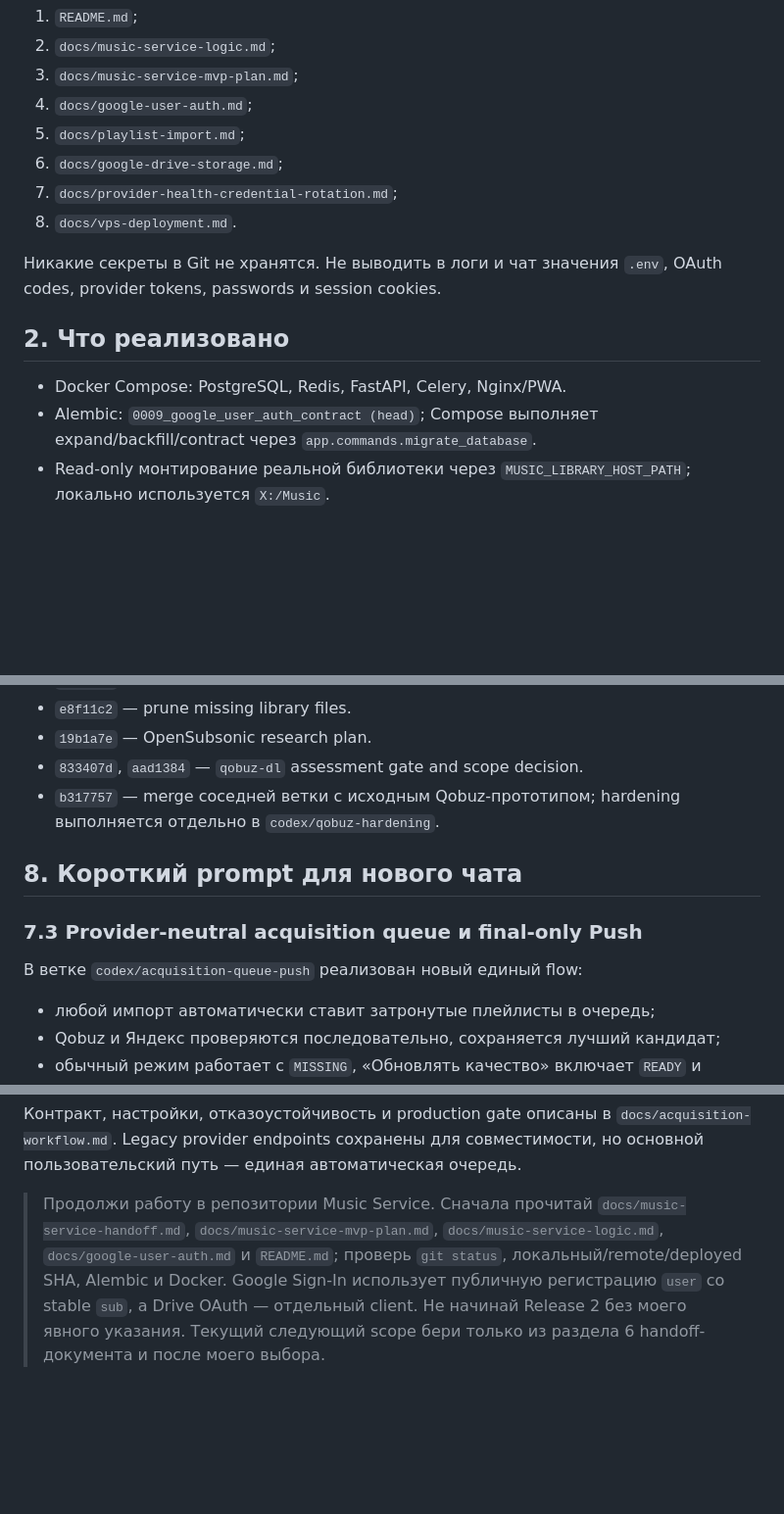
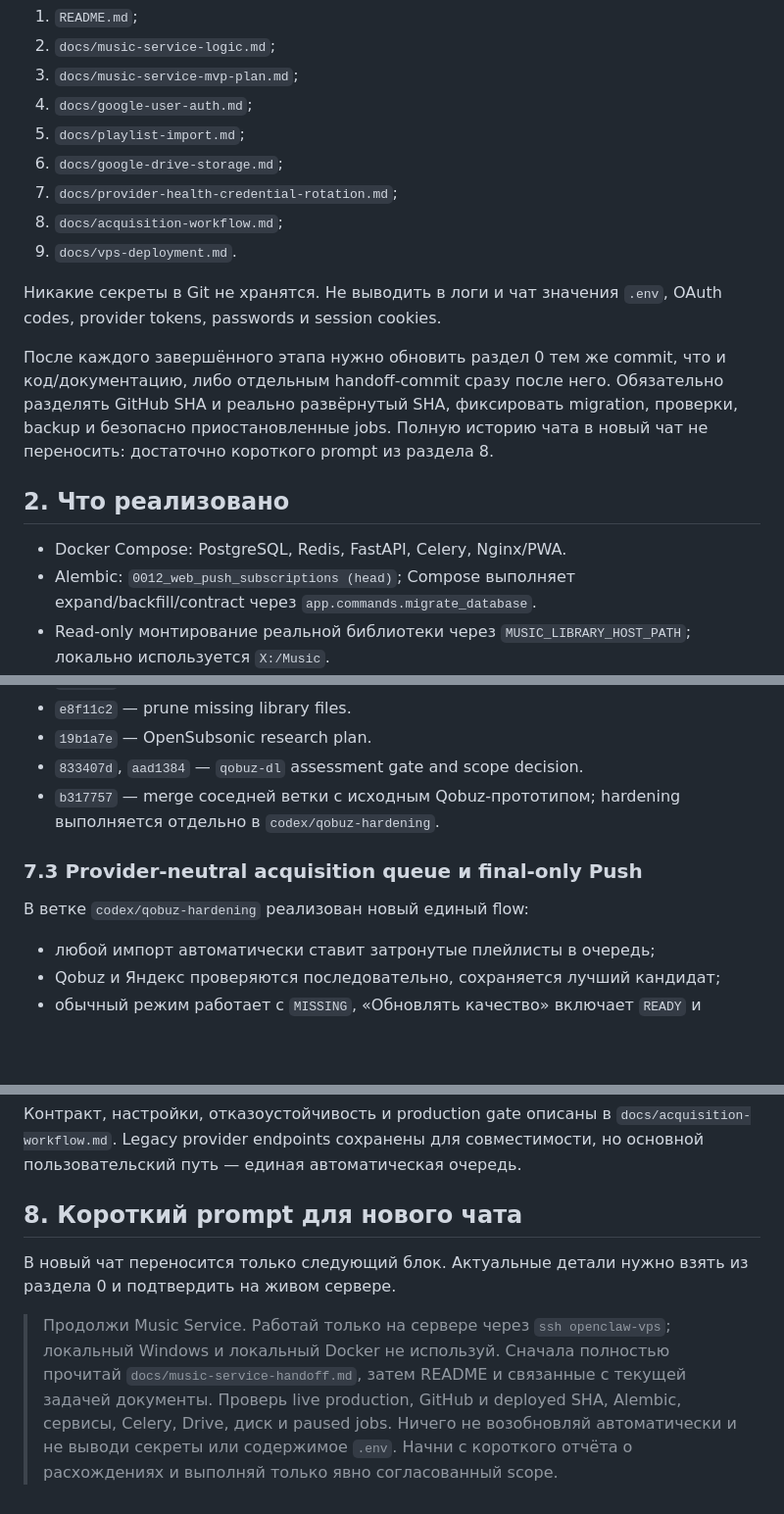
Before and after one commit to altairbergadler-ctrl/1, a Markdown page: docs/music-service-handoff.md, 3 parts joined by grey strips. Shown at 98% size. Drawn GitHub-style; blank space fills up the shorter version.

```diff
--- a/docs/music-service-handoff.md
+++ b/docs/music-service-handoff.md
@@ -21,15 +61,22 @@
 5. `docs/playlist-import.md`;
 6. `docs/google-drive-storage.md`;
 7. `docs/provider-health-credential-rotation.md`;
-8. `docs/vps-deployment.md`.
+8. `docs/acquisition-workflow.md`;
+9. `docs/vps-deployment.md`.
 
 Никакие секреты в Git не хранятся. Не выводить в логи и чат значения
 `.env`, OAuth codes, provider tokens, passwords и session cookies.
 
+После каждого завершённого этапа нужно обновить раздел 0 тем же commit, что и
+код/документацию, либо отдельным handoff-commit сразу после него. Обязательно
+разделять GitHub SHA и реально развёрнутый SHA, фиксировать migration, проверки,
+backup и безопасно приостановленные jobs. Полную историю чата в новый чат не
+переносить: достаточно короткого prompt из раздела 8.
+
 ## 2. Что реализовано
 
 - Docker Compose: PostgreSQL, Redis, FastAPI, Celery, Nginx/PWA.
-- Alembic: `0009_google_user_auth_contract (head)`; Compose выполняет
+- Alembic: `0012_web_push_subscriptions (head)`; Compose выполняет
   expand/backfill/contract через `app.commands.migrate_database`.
 - Read-only монтирование реальной библиотеки через
   `MUSIC_LIBRARY_HOST_PATH`; локально используется `X:/Music`.
@@ -471,10 +518,9 @@ offline-сценарию из `docs/player-sync-symfonium.md` без перев
 - `b317757` — merge соседней ветки с исходным Qobuz-прототипом; hardening
   выполняется отдельно в `codex/qobuz-hardening`.
 
-## 8. Короткий prompt для нового чата
 ### 7.3 Provider-neutral acquisition queue и final-only Push
 
-В ветке `codex/acquisition-queue-push` реализован новый единый flow:
+В ветке `codex/qobuz-hardening` реализован новый единый flow:
 
 - любой импорт автоматически ставит затронутые плейлисты в очередь;
 - Qobuz и Яндекс проверяются последовательно, сохраняется лучший кандидат;
@@ -501,11 +547,15 @@ browser subscription требуют пользовательского жест
 очередь.
 
 
-> Продолжи работу в репозитории Music Service. Сначала прочитай
-> `docs/music-service-handoff.md`, `docs/music-service-mvp-plan.md`,
-> `docs/music-service-logic.md`, `docs/google-user-auth.md` и `README.md`;
-> проверь `git status`, локальный/remote/deployed SHA, Alembic и Docker.
-> Google Sign-In использует публичную регистрацию `user` со stable `sub`, а Drive OAuth —
-> отдельный client. Не начинай Release 2 без моего
-> явного указания. Текущий следующий scope бери только из раздела 6
-> handoff-документа и после моего выбора.
+## 8. Короткий prompt для нового чата
+
+В новый чат переносится только следующий блок. Актуальные детали нужно взять
+из раздела 0 и подтвердить на живом сервере.
+
+> Продолжи Music Service. Работай только на сервере через
+> `ssh openclaw-vps`; локальный Windows и локальный Docker не используй.
+> Сначала полностью прочитай `docs/music-service-handoff.md`, затем README и
+> связанные с текущей задачей документы. Проверь live production, GitHub и
+> deployed SHA, Alembic, сервисы, Celery, Drive, диск и paused jobs. Ничего не
+> возобновляй автоматически и не выводи секреты или содержимое `.env`. Начни
+> с короткого отчёта о расхождениях и выполняй только явно согласованный scope.
```
Also changed, not shown: other parts of docs/music-service-handoff.md (+50 -10 lines).
